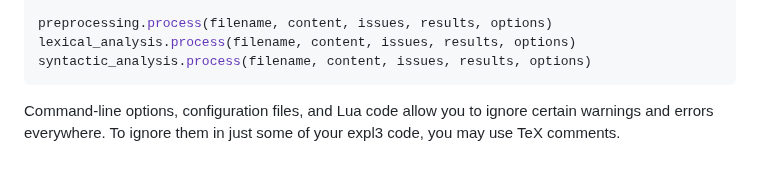
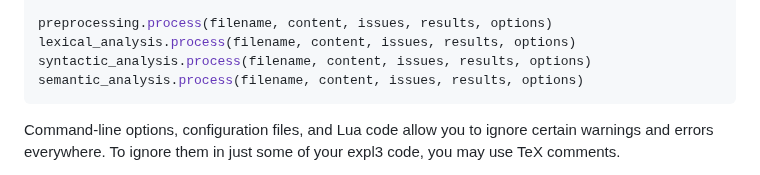
Before and after one commit to Witiko/expltools, a Markdown page: README.md, the part around the change. GitHub-like rendering.

````diff
--- a/README.md
+++ b/README.md
@@ -135,6 +135,7 @@ issues:ignore("S204")
 preprocessing.process(filename, content, issues, results, options)
 lexical_analysis.process(filename, content, issues, results, options)
 syntactic_analysis.process(filename, content, issues, results, options)
+semantic_analysis.process(filename, content, issues, results, options)
 ```
 
 Command-line options, configuration files, and Lua code allow you to ignore certain warnings and errors everywhere.
````
